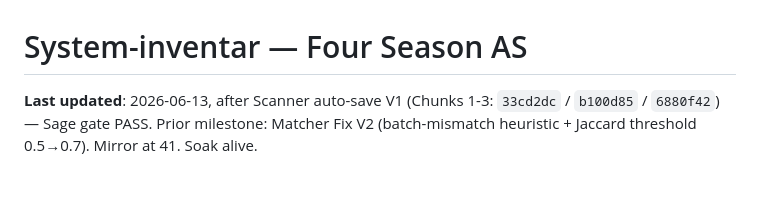
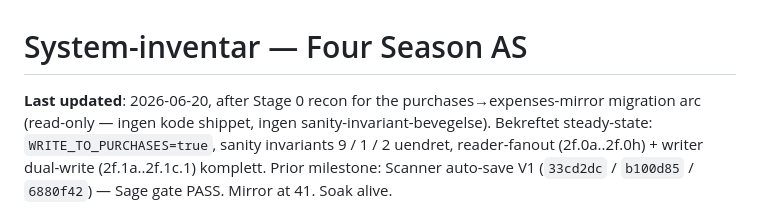
Before and after one commit to Sirrha/four-season-profit, a Markdown page: docs/system-inventory.md, the part around one of its changes. Drawn GitHub-style; blank space fills up the shorter version.

Commit message:
docs(inventory): Stage 0 recon anchor — purchases→expenses migration arc (read-only)

```diff
--- a/docs/system-inventory.md
+++ b/docs/system-inventory.md
@@ -1,4 +1,4 @@
 # System-inventar — Four Season AS
 
-**Last updated**: 2026-06-13, after Scanner auto-save V1 (Chunks 1-3: `33cd2dc` / `b100d85` / `6880f42`) — Sage gate PASS. Prior milestone: Matcher Fix V2 (batch-mismatch heuristic + Jaccard threshold 0.5→0.7). Mirror at 41. Soak alive.
+**Last updated**: 2026-06-20, after Stage 0 recon for the purchases→expenses-mirror migration arc (read-only — ingen kode shippet, ingen sanity-invariant-bevegelse). Bekreftet steady-state: `WRITE_TO_PURCHASES=true`, sanity invariants 9 / 1 / 2 uendret, reader-fanout (2f.0a..2f.0h) + writer dual-write (2f.1a..2f.1c.1) komplett. Prior milestone: Scanner auto-save V1 (`33cd2dc` / `b100d85` / `6880f42`) — Sage gate PASS. Mirror at 41. Soak alive.
 
```
Also changed, not shown: other parts of docs/system-inventory.md (+2 -1 lines).
